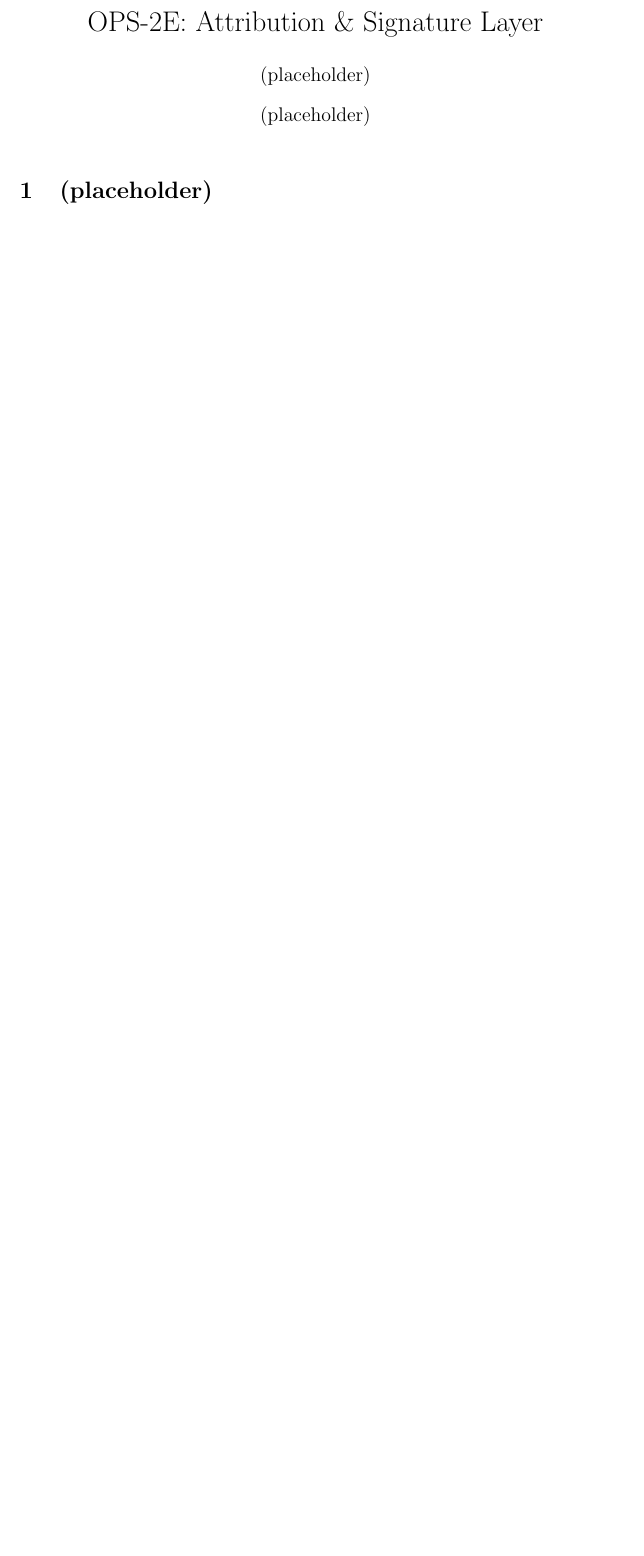
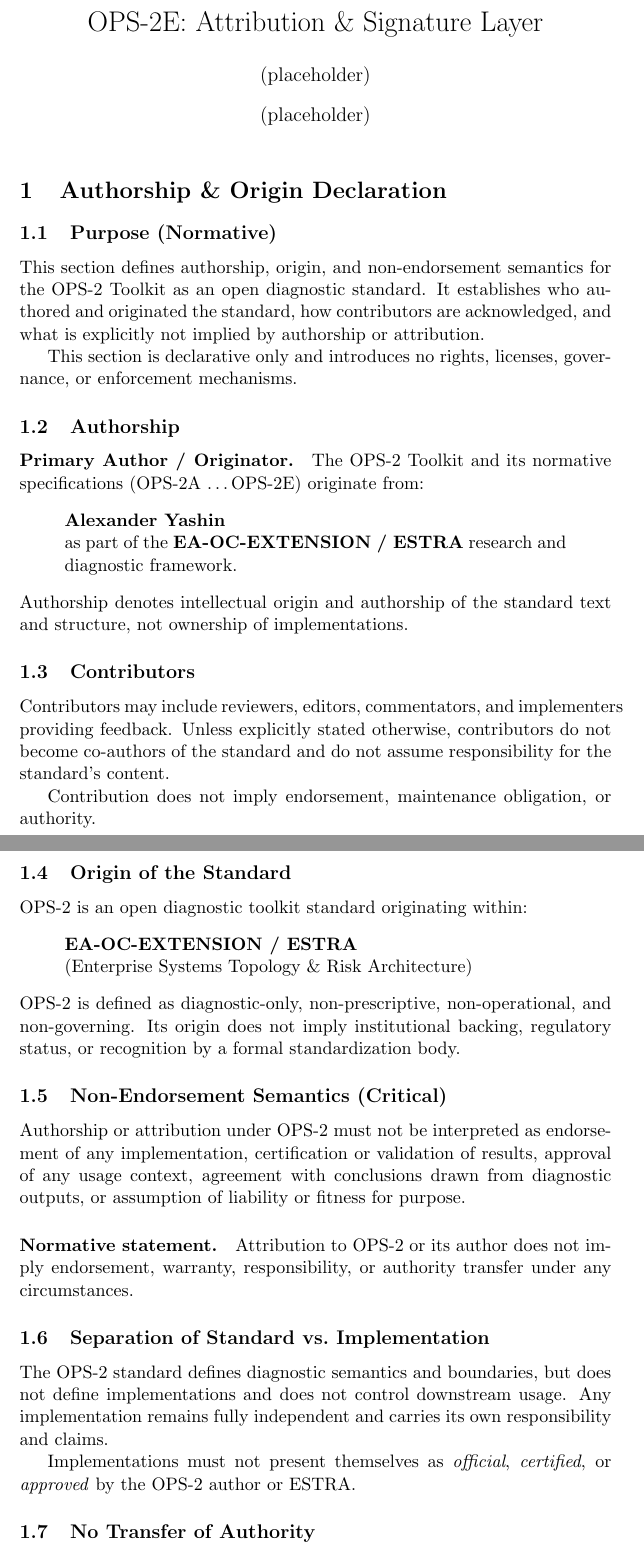
Before and after one commit to alexanderyashin/ea-oc-extension, a LaTeX document (paper/ops2e_attribution_signature/main.tex, which reads paper/ops2e_attribution_signature/sections/01_authorship_and_origin.tex): part of the page before the commit and two parts of pages 1 and 2 of 3 after it, the two joined at a grey line, cut so that both start at the same text, the shorter picture padded with empty space. Compiled offline with pdfLaTeX; a LaTeX package or settings file that is missing is left out.

Commit message:
RUN-OPS2E-01: authorship & origin declaration (repo-anchored)

```diff
--- a/paper/ops2e_attribution_signature/sections/01_authorship_and_origin.tex
+++ b/paper/ops2e_attribution_signature/sections/01_authorship_and_origin.tex
@@ -1,3 +1,47 @@
-\section{(placeholder)}
-% OPS-2E placeholder section.
-% No semantic content in structure-only commit.
+\section{Authorship \& Origin Declaration}
+
+\subsection{Purpose (Normative)}
+This section defines authorship, origin, and non-endorsement semantics for the OPS-2 Toolkit as an open diagnostic standard.
+It establishes who authored and originated the standard, how contributors are acknowledged, and what is explicitly not implied by authorship or attribution.
+
+This section is declarative only and introduces no rights, licenses, governance, or enforcement mechanisms.
+
+\subsection{Authorship}
+\paragraph{Primary Author / Originator.}
+The OPS-2 Toolkit and its normative specifications (OPS-2A \ldots OPS-2E) originate from:
+\begin{quote}
+\textbf{Alexander Yashin}\\
+as part of the \textbf{EA-OC-EXTENSION / ESTRA} research and diagnostic framework.
+\end{quote}
+Authorship denotes intellectual origin and authorship of the standard text and structure, not ownership of implementations.
+
+\subsection{Contributors}
+Contributors may include reviewers, editors, commentators, and implementers providing feedback.
+Unless explicitly stated otherwise, contributors do not become co-authors of the standard and do not assume responsibility for the standard's content.
+
+Contribution does not imply endorsement, maintenance obligation, or authority.
+
+\subsection{Origin of the Standard}
+OPS-2 is an open diagnostic toolkit standard originating within:
+\begin{quote}
+\textbf{EA-OC-EXTENSION / ESTRA}\\
+(Enterprise Systems Topology \& Risk Architecture)
+\end{quote}
+OPS-2 is defined as diagnostic-only, non-prescriptive, non-operational, and non-governing.
+Its origin does not imply institutional backing, regulatory status, or recognition by a formal standardization body.
+
+\subsection{Non-Endorsement Semantics (Critical)}
+Authorship or attribution under OPS-2 must not be interpreted as endorsement of any implementation, certification or validation of results, approval of any usage context, agreement with conclusions drawn from diagnostic outputs, or assumption of liability or fitness for purpose.
+
+\paragraph{Normative statement.}
+Attribution to OPS-2 or its author does not imply endorsement, warranty, responsibility, or authority transfer under any circumstances.
+
+\subsection{Separation of Standard vs.\ Implementation}
+The OPS-2 standard defines diagnostic semantics and boundaries, but does not define implementations and does not control downstream usage.
+Any implementation remains fully independent and carries its own responsibility and claims.
+
+Implementations must not present themselves as \emph{official}, \emph{certified}, or \emph{approved} by the OPS-2 author or ESTRA.
+
+\subsection{No Transfer of Authority}
+Nothing in this declaration transfers decision authority, creates fiduciary responsibility, establishes supervisory roles, or enables representation on behalf of the author or ESTRA.
+Authorship is not governance.
```
